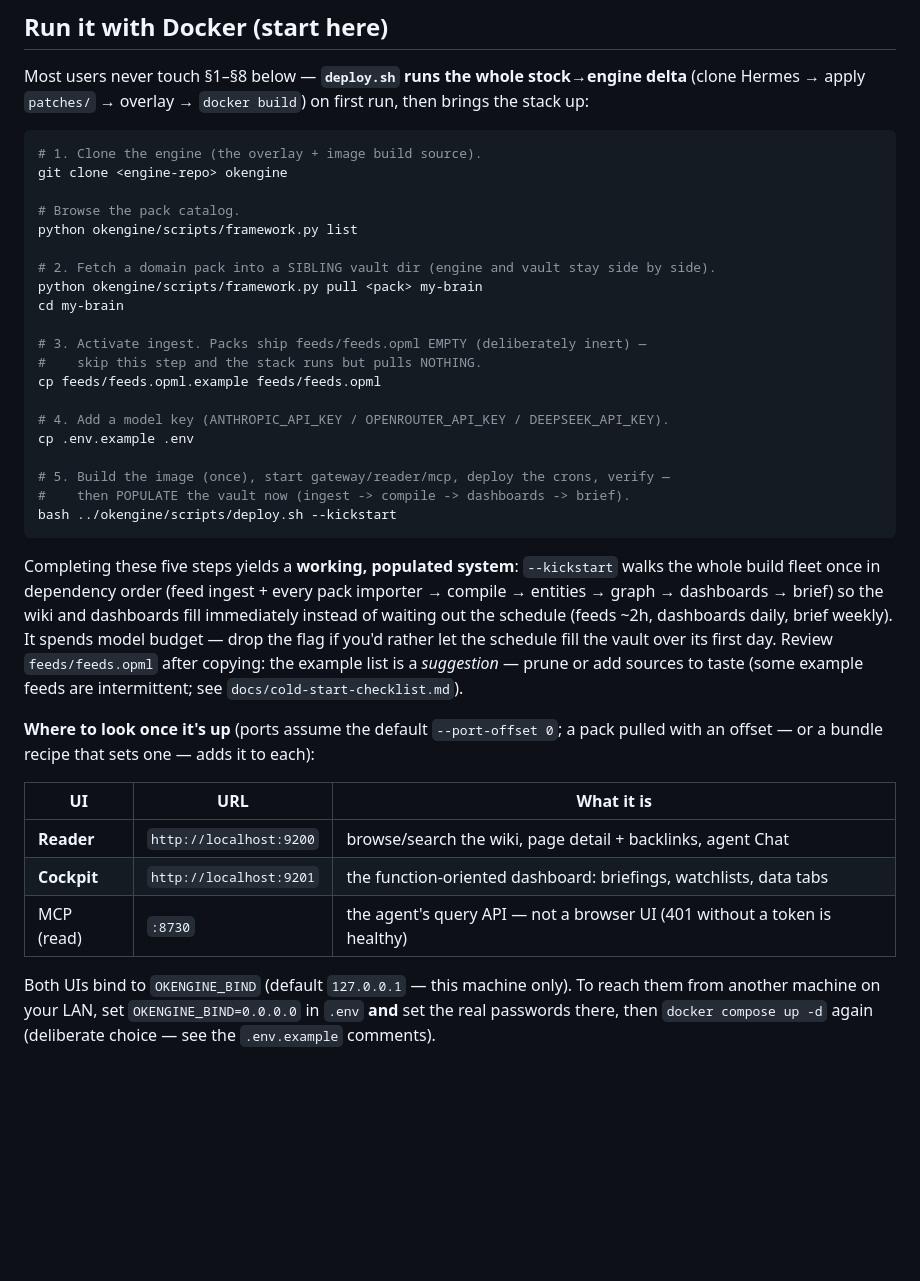
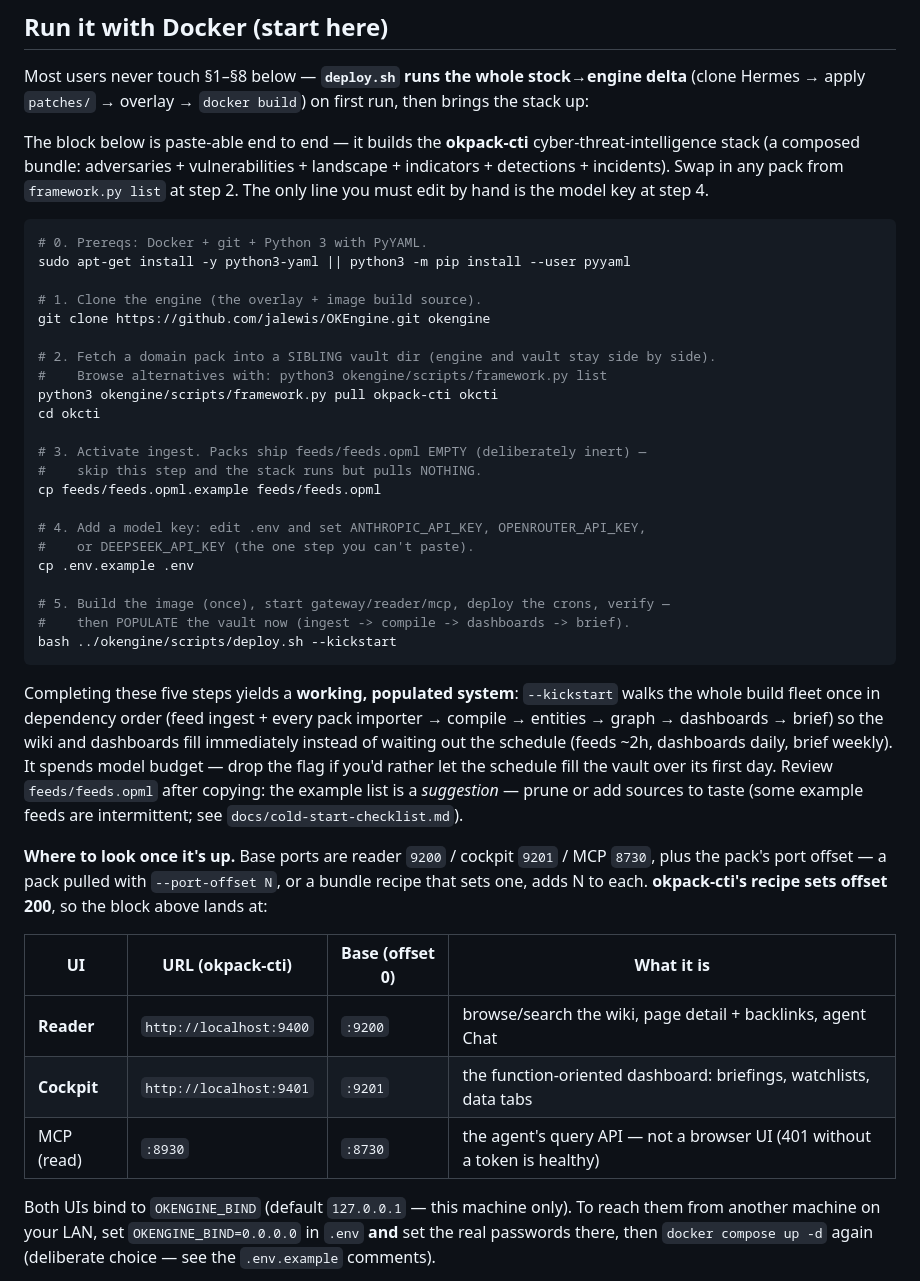
Before and after one commit to jalewis/OKEngine, a Markdown page: INSTALL.md, the part around the change. Rendered like a GitHub page; blank space fills up the shorter version.

Commit message:
okengine — public snapshot 2026-07-11

````diff
--- a/INSTALL.md
+++ b/INSTALL.md
@@ -22,22 +22,29 @@ export HERMES_UID=10000 HERMES_GID=10000 && sudo chown -R 10000:10000 <pack>   #
 Most users never touch §1–§8 below — **`deploy.sh` runs the whole stock→engine delta** (clone
 Hermes → apply `patches/` → overlay → `docker build`) on first run, then brings the stack up:
 
+The block below is paste-able end to end — it builds the **okpack-cti** cyber-threat-intelligence
+stack (a composed bundle: adversaries + vulnerabilities + landscape + indicators + detections +
+incidents). Swap in any pack from `framework.py list` at step 2. The only line you must edit by
+hand is the model key at step 4.
+
 ```bash
+# 0. Prereqs: Docker + git + Python 3 with PyYAML.
+sudo apt-get install -y python3-yaml || python3 -m pip install --user pyyaml
+
 # 1. Clone the engine (the overlay + image build source).
-git clone <engine-repo> okengine
-
-# Browse the pack catalog.
-python okengine/scripts/framework.py list
+git clone https://github.com/jalewis/OKEngine.git okengine
 
 # 2. Fetch a domain pack into a SIBLING vault dir (engine and vault stay side by side).
-python okengine/scripts/framework.py pull <pack> my-brain
-cd my-brain
+#    Browse alternatives with: python3 okengine/scripts/framework.py list
+python3 okengine/scripts/framework.py pull okpack-cti okcti
+cd okcti
 
 # 3. Activate ingest. Packs ship feeds/feeds.opml EMPTY (deliberately inert) —
 #    skip this step and the stack runs but pulls NOTHING.
 cp feeds/feeds.opml.example feeds/feeds.opml
 
-# 4. Add a model key (ANTHROPIC_API_KEY / OPENROUTER_API_KEY / DEEPSEEK_API_KEY).
+# 4. Add a model key: edit .env and set ANTHROPIC_API_KEY, OPENROUTER_API_KEY,
+#    or DEEPSEEK_API_KEY (the one step you can't paste).
 cp .env.example .env
 
 # 5. Build the image (once), start gateway/reader/mcp, deploy the crons, verify —
@@ -53,14 +60,15 @@ you'd rather let the schedule fill the vault over its first day. Review `feeds/f
 copying: the example list is a *suggestion* — prune or add sources to taste (some example feeds
 are intermittent; see `docs/cold-start-checklist.md`).
 
-**Where to look once it's up** (ports assume the default `--port-offset 0`; a pack pulled with an
-offset — or a bundle recipe that sets one — adds it to each):
+**Where to look once it's up.** Base ports are reader `9200` / cockpit `9201` / MCP `8730`, plus
+the pack's port offset — a pack pulled with `--port-offset N`, or a bundle recipe that sets one,
+adds N to each. **okpack-cti's recipe sets offset 200**, so the block above lands at:
 
-| UI | URL | What it is |
-|---|---|---|
-| **Reader** | `http://localhost:9200` | browse/search the wiki, page detail + backlinks, agent Chat |
-| **Cockpit** | `http://localhost:9201` | the function-oriented dashboard: briefings, watchlists, data tabs |
-| MCP (read) | `:8730` | the agent's query API — not a browser UI (401 without a token is healthy) |
+| UI | URL (okpack-cti) | Base (offset 0) | What it is |
+|---|---|---|---|
+| **Reader** | `http://localhost:9400` | `:9200` | browse/search the wiki, page detail + backlinks, agent Chat |
+| **Cockpit** | `http://localhost:9401` | `:9201` | the function-oriented dashboard: briefings, watchlists, data tabs |
+| MCP (read) | `:8930` | `:8730` | the agent's query API — not a browser UI (401 without a token is healthy) |
 
 Both UIs bind to `OKENGINE_BIND` (default `127.0.0.1` — this machine only). To reach them from
 another machine on your LAN, set `OKENGINE_BIND=0.0.0.0` in `.env` **and** set the real passwords
````
